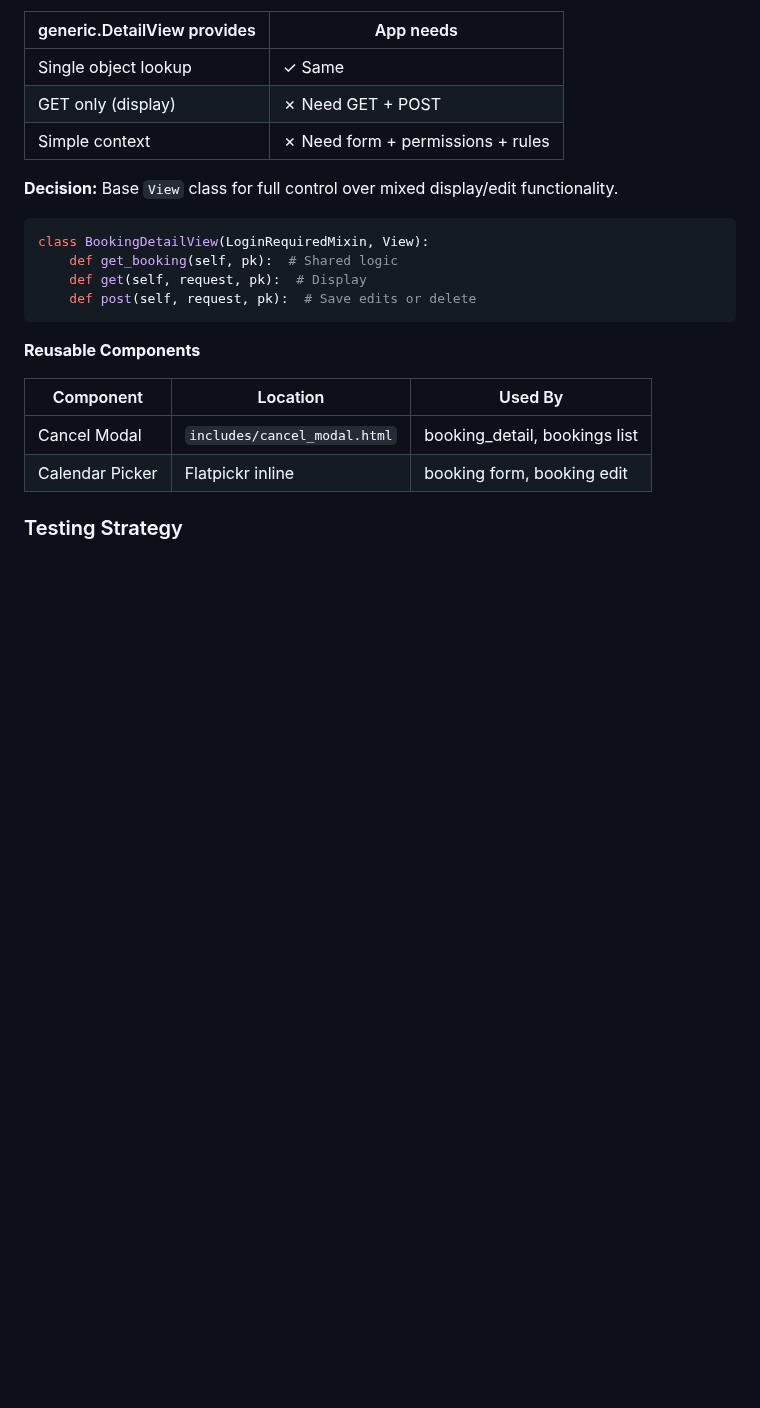
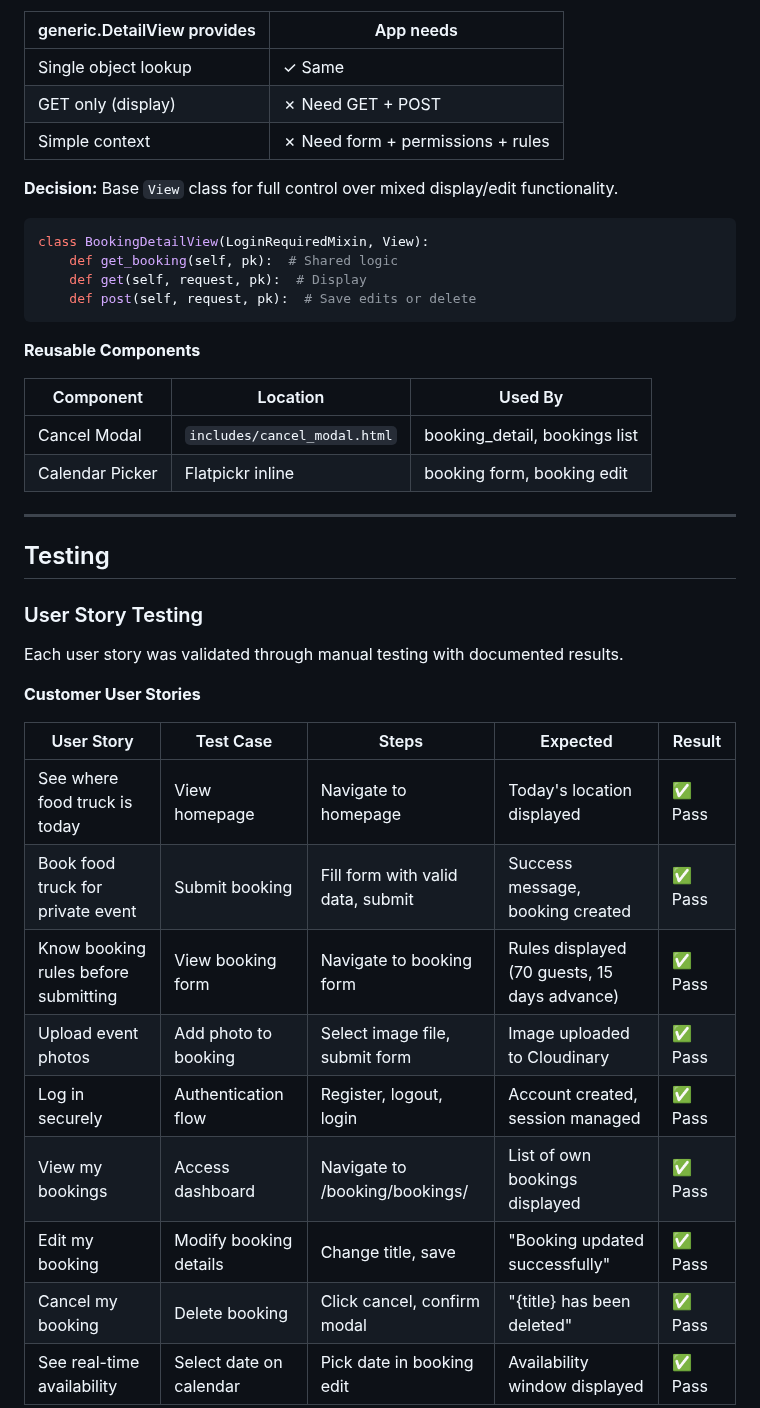
Before and after one commit to iliana-marquez/axoelote-foodtruck-app, a Markdown page: README.md, the part around one of its changes. GitHub-like rendering; blank space fills up the shorter version.

Commit message:
docs: Update Testing Section with User Stories Manual Testing

```diff
--- a/README.md
+++ b/README.md
@@ -482,4 +482,25 @@ class BookingDetailView(LoginRequiredMixin, View):
 | Cancel Modal | `includes/cancel_modal.html` | booking_detail, bookings list |
 | Calendar Picker | Flatpickr inline | booking form, booking edit |
 
-### Testing Strategy
+---
+
+## Testing
+
+### User Story Testing
+
+Each user story was validated through manual testing with documented results.
+
+**Customer User Stories**
+
+| User Story | Test Case | Steps | Expected | Result |
+|------------|-----------|-------|----------|--------|
+| See where food truck is today | View homepage | Navigate to homepage | Today's location displayed | ✅ Pass |
+| Book food truck for private event | Submit booking | Fill form with valid data, submit | Success message, booking created | ✅ Pass |
+| Know booking rules before submitting | View booking form | Navigate to booking form | Rules displayed (70 guests, 15 days advance) | ✅ Pass |
+| Upload event photos | Add photo to booking | Select image file, submit form | Image uploaded to Cloudinary | ✅ Pass |
+| Log in securely | Authentication flow | Register, logout, login | Account created, session managed | ✅ Pass |
+| View my bookings | Access dashboard | Navigate to /booking/bookings/ | List of own bookings displayed | ✅ Pass |
+| Edit my booking | Modify booking details | Change title, save | "Booking updated successfully" | ✅ Pass |
+| Cancel my booking | Delete booking | Click cancel, confirm modal | "{title} has been deleted" | ✅ Pass |
+| See real-time availability | Select date on calendar | Pick date in booking edit | Availability window displayed | ✅ Pass |
+
```
Also changed, not shown: other parts of README.md (+17 -0 lines).
